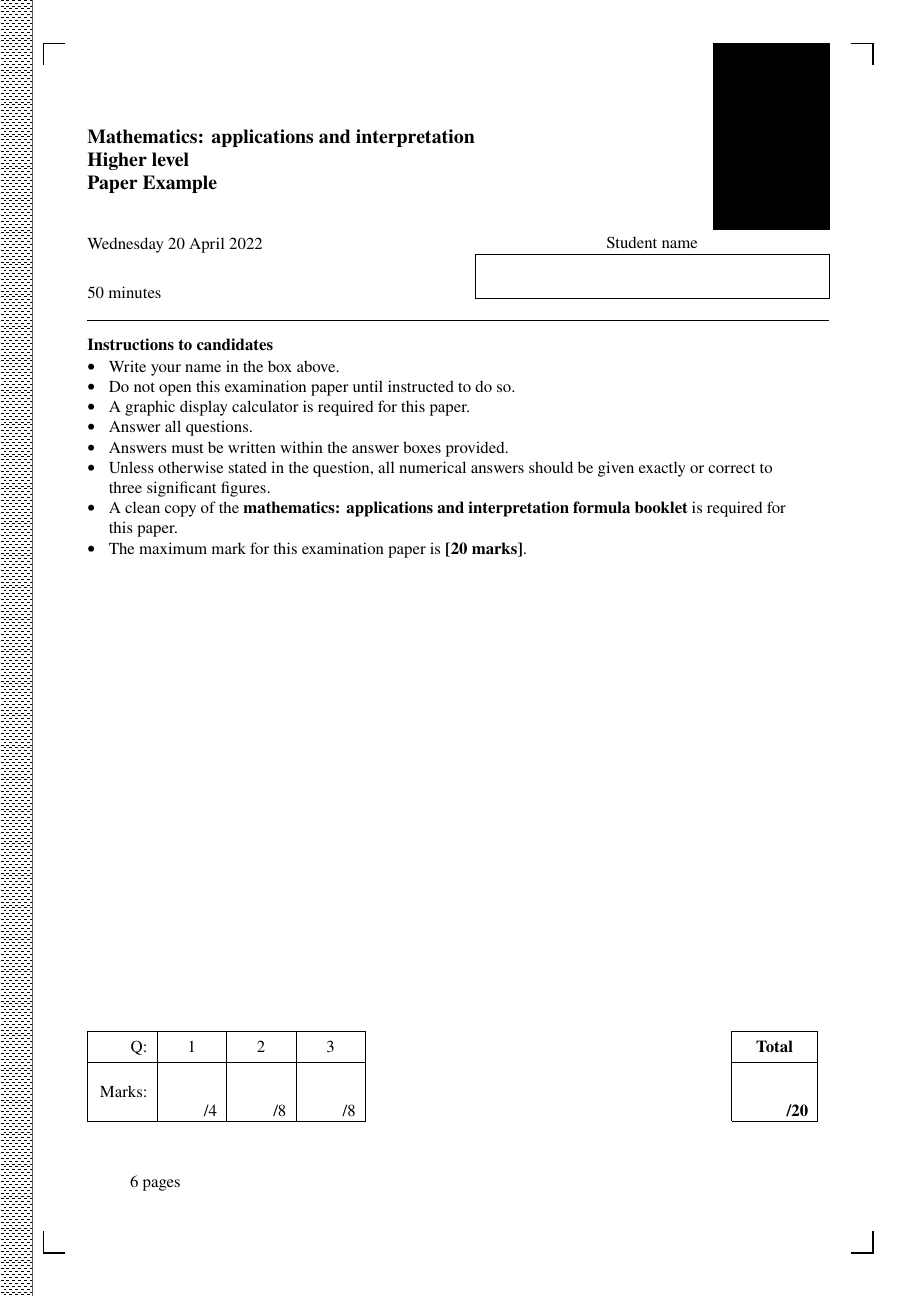
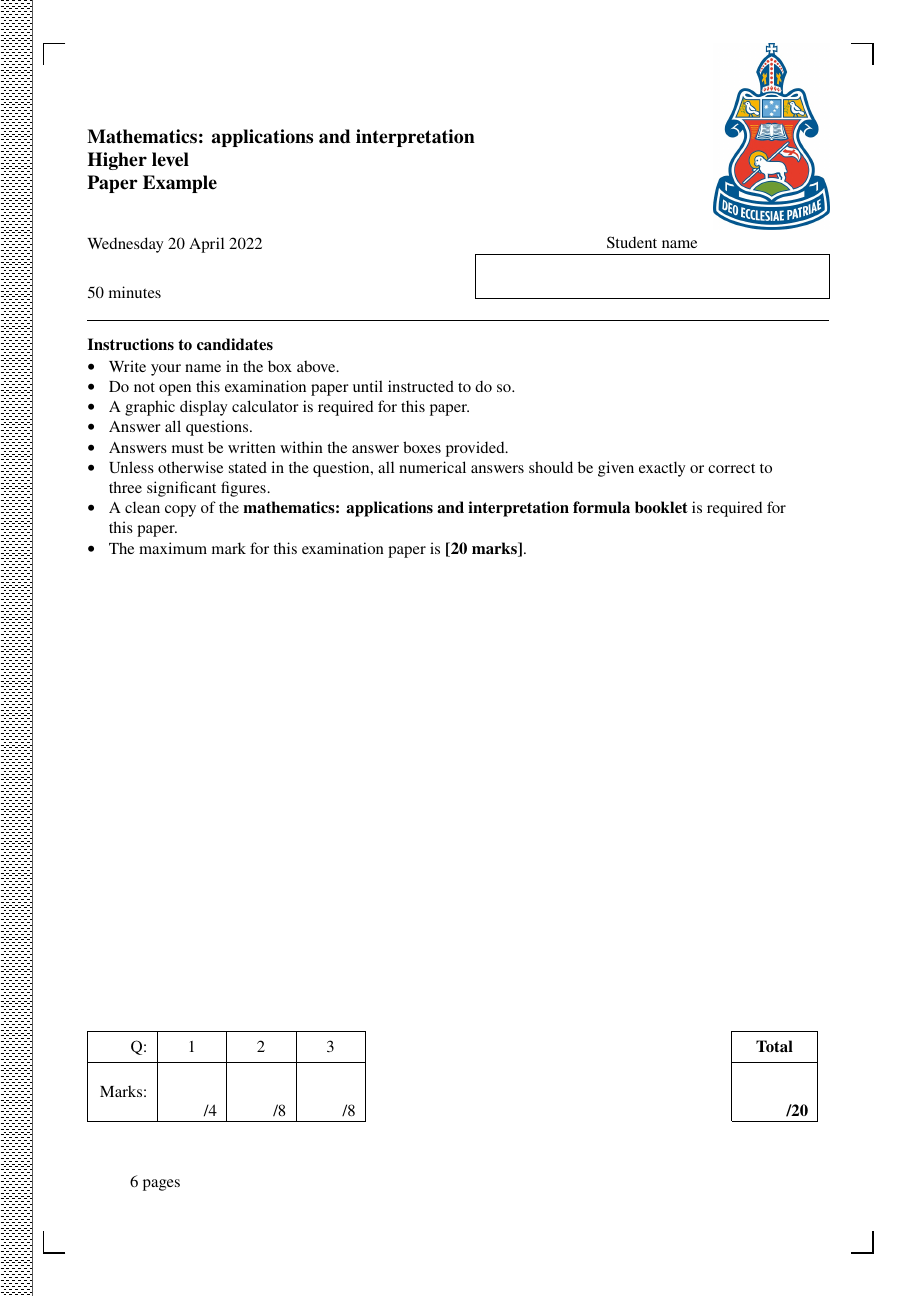
Before and after one commit to dongheenam/latex-test-templates, a LaTeX problem sheet (example-ib.tex, which reads source/ib.cls): page 1 of 8. Compiled offline with pdfLaTeX.

Commit message:
changed resoruce directory

```diff
--- a/example-ib.tex
+++ b/example-ib.tex
@@ -13,6 +13,10 @@
 
 % custom macros
 \include{source/macros-mathrm}      % \A gives an upright A and so on
+
+% location of the image files for the layout
+% change the directory appropriately if you would like to move the image files
+\graphicspath{{source/graphics/}}
 
 % set the name of the exam
 \title{Mathematics: applications and interpretation \linebreak Higher level \\ Paper Example}
--- a/source/ib.cls
+++ b/source/ib.cls
@@ -231,42 +231,41 @@
 }
 
 %%%%%%%%%%%%%%%%%%%%%%%%%%%%%% BACKGROUNDS, HEADERS AND FOOTERS %%%%%%%%%%%%%%%%%%%%%%%%%%%%%%
+\graphicspath{{source/graphics/}}
+
 % page borders
 \def\pageborder{%
 \begin{tikzpicture}[remember picture, overlay]%
-    \node at (current page.center) {\includegraphics{source/graphics/tikz/page-margin.pdf}};%
+    \node at (current page.center) {\includegraphics{page-border.pdf}};%
 \end{tikzpicture}%
 }
 % bindings
 \def\leftbinding{%
 \begin{tikzpicture}[remember picture, overlay]%
-    \node[anchor=west,inner sep=0pt] at (current page.west) {\includegraphics{source/graphics/tikz/binding-left.pdf}};%
+    \node[anchor=west,inner sep=0pt] at (current page.west) {\includegraphics{binding-left.pdf}};%
 \end{tikzpicture}
 }
 \def\rightbinding{%
 \begin{tikzpicture}[remember picture, overlay]%
-    \node[anchor=east,inner sep=0pt] at (current page.east) {\includegraphics{source/graphics/tikz/binding-right.pdf}};%
+    \node[anchor=east,inner sep=0pt] at (current page.east) {\includegraphics{binding-right.pdf}};%
 \end{tikzpicture}
 }
 % logos
 \newif\if@useiblogos
 \@useiblogosfalse
 \def\useiblogos{ \@useiblogostrue }
-\def\toplogo{ source/graphics/iblogo_1 }
-\def\botlogo{ source/graphics/iblogo_2 }
-\def\schoollogo{ source/graphics/schoollogo }
 \def\logos{
 \if@useiblogos
     \begin{tikzpicture}[remember picture, overlay]% top IB logo
-        \node[anchor=north east,inner sep=0pt] at ($ (current page.north east)+(-1.95,-0.95) $) {\includegraphics{\toplogo}};
+        \node[anchor=north east,inner sep=0pt] at ($ (current page.north east)+(-1.95,-0.95) $) {\includegraphics{iblogo_1}};
     \end{tikzpicture}
     \begin{tikzpicture}[remember picture, overlay]% bottom IB logo
-        \node[anchor=south east,inner sep=0pt] at (current page.south east) {\includegraphics{\botlogo}};
+        \node[anchor=south east,inner sep=0pt] at (current page.south east) {\includegraphics{iblogo_2}};
     \end{tikzpicture}
 \else
     \begin{tikzpicture}[remember picture, overlay]% school logo
         \node[anchor=north east,inner sep=0pt] at ($ (current page.north east)+(-2,-1) $)
-            {\includegraphics[height=4.25cm]{\schoollogo}};
+            {\includegraphics[height=4.25cm]{schoollogo}};
     \end{tikzpicture}
 \fi
 }
```
Also changed, not shown: source/ib_render_tikz.tex (+1 -1 lines), source/graphics/binding-left.pdf (renamed from source/graphics/tikz/binding-left.pdf), source/graphics/binding-right.pdf (renamed from source/graphics/tikz/binding-right.pdf), source/graphics/iblogo_1.pdf, source/graphics/iblogo_2.pdf, source/graphics/iblogo_empty_1.pdf (added), source/graphics/iblogo_empty_2.pdf (added), source/graphics/page-border.pdf (renamed from source/graphics/tikz/page-margin.pdf), source/graphics/schoollogo.jpg, 1 other file.
